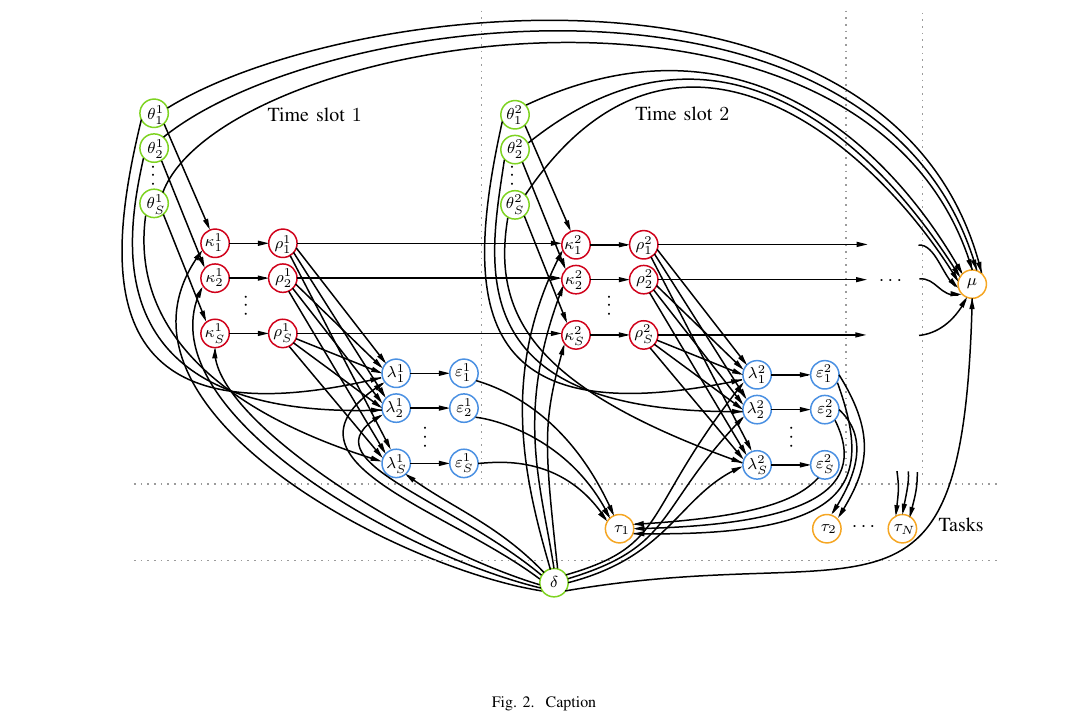
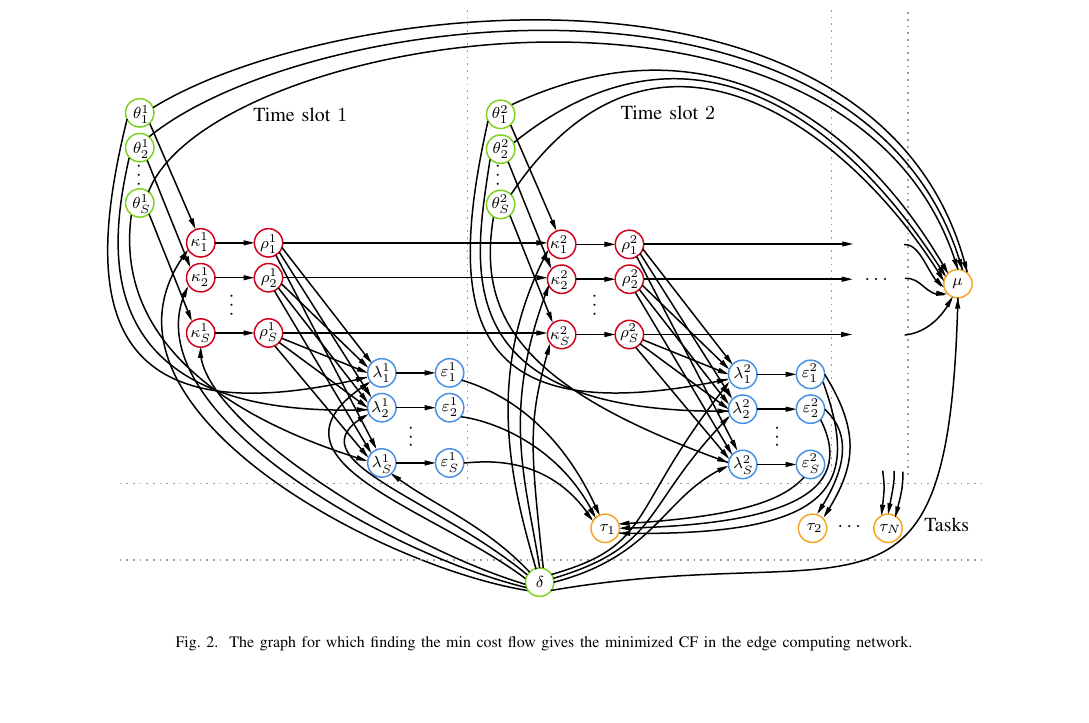
Before and after one commit to ZwYu-uu/Reduce-Carbon-Footprint, a LaTeX paper (main.tex, which reads fig-networkflow.tex): part of page 4 of 6, cut so that both start at the same text, the shorter picture padded with empty space. Compiled offline with pdfLaTeX.

Commit message:
new fixed

```diff
--- a/fig-networkflow.tex
+++ b/fig-networkflow.tex
@@ -431,5 +432,5 @@
         \end{tikzpicture}
 
     \end{center}
-    \caption{Caption}\label{fig:}
+    \caption{The graph for which finding the min cost flow gives the minimized CF in the edge computing network.}\label{fig:networkflow}
 \end{figure*}
```
Also changed, not shown: result2.tex (+1 -1 lines), fig-networkflow.tex (1 more changed lines). Lines whose indentation alone changed are shown as unchanged.
